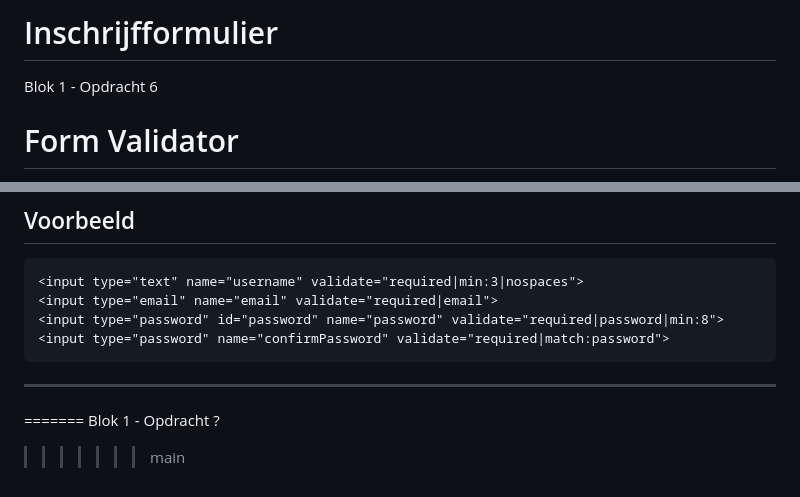
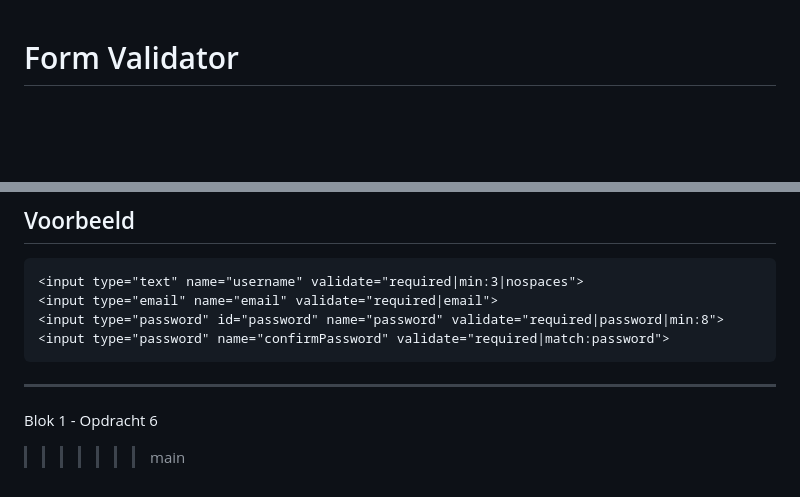
Before and after one commit to JoelvHouten/Form-Validator-Inschrijfformulier, a Markdown page: README.md, 2 parts joined by grey strips. Rendered like a GitHub page; blank space fills up the shorter version.

```diff
--- a/README.md
+++ b/README.md
@@ -1,6 +1,3 @@
-# Inschrijfformulier
-Blok 1 - Opdracht 6
-
 # Form Validator
 
 Een lichtgewicht, flexibele JavaScript-formuliervalidator die eenvoudig kan worden toegepast op elk HTML-formulier. Deze validator werkt zonder externe dependencies en ondersteunt een breed scala aan validatieregels.
@@ -95,6 +92,5 @@ Voeg het script toe onderaan de pagina. Vul bij de PathToFile het pad in naar he
 
 ---
 
-=======
-Blok 1 - Opdracht ?
+Blok 1 - Opdracht 6
 >>>>>>> main
```
